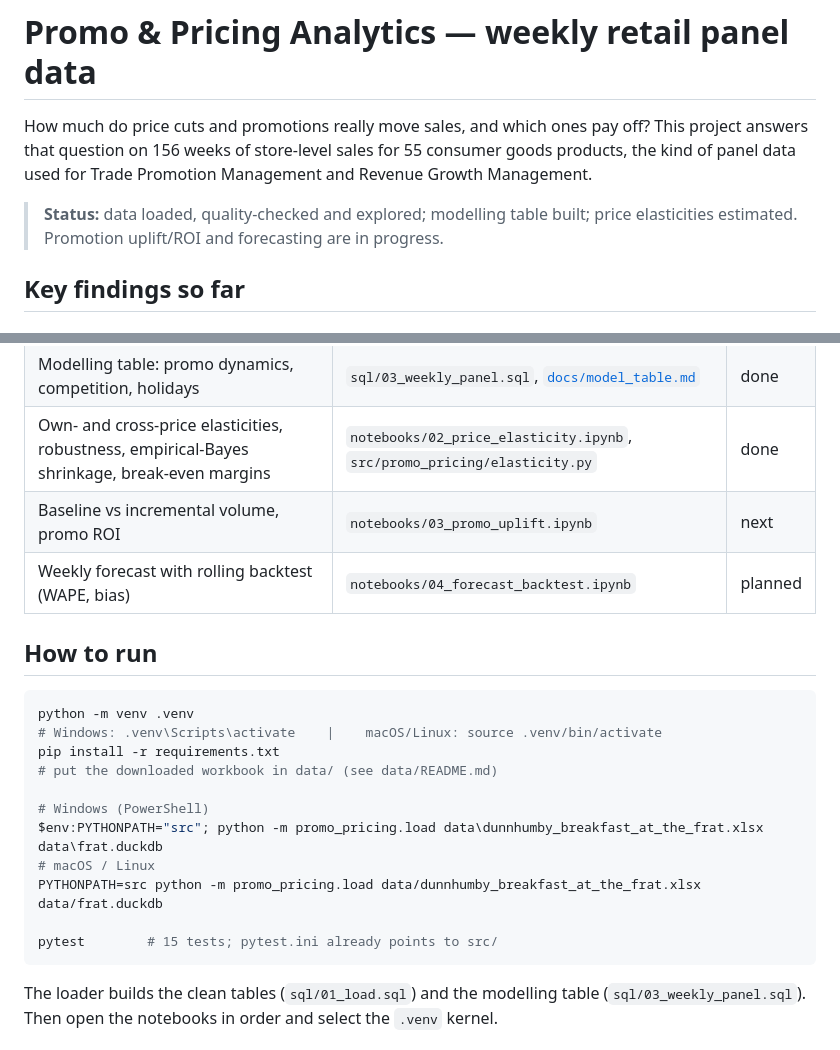
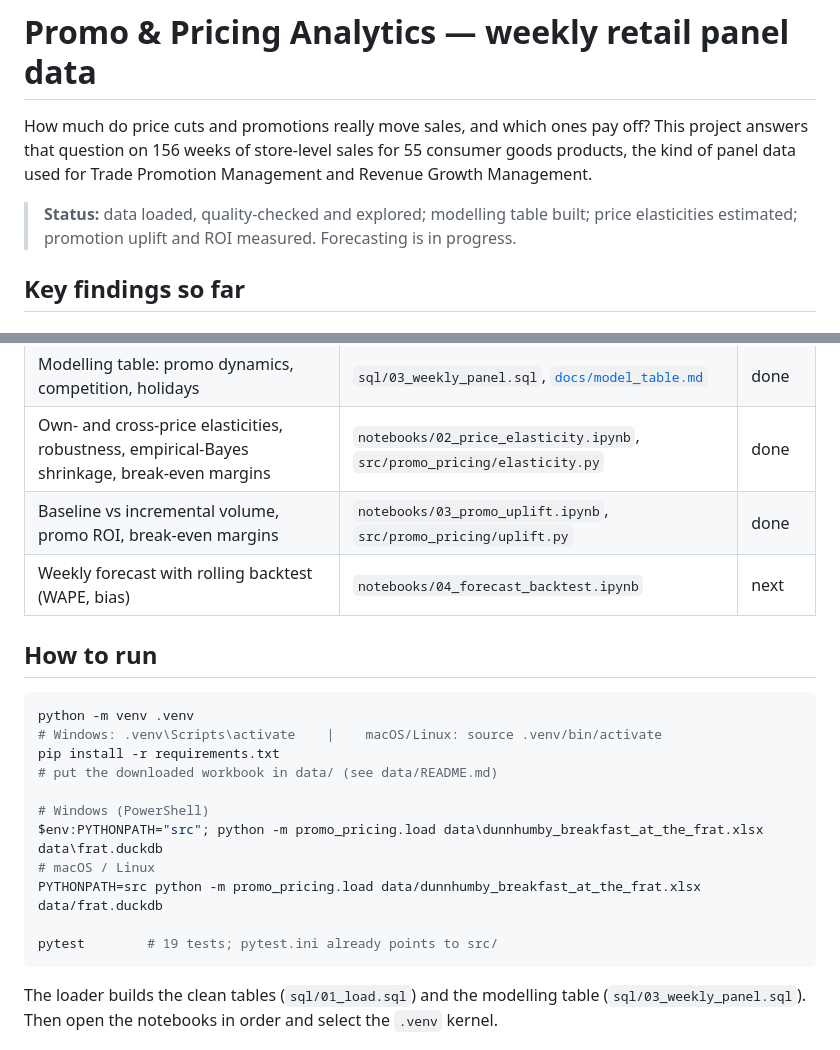
Before and after one commit to essoreke-analyse/promo-pricing-analytics, a Markdown page: README.md, 2 parts joined by grey strips. Rendered like a GitHub page.

````diff
--- a/README.md
+++ b/README.md
@@ -3,7 +3,7 @@
 How much do price cuts and promotions really move sales, and which ones pay off?
 This project answers that question on 156 weeks of store-level sales for 55 consumer goods products, the kind of panel data used for Trade Promotion Management and Revenue Growth Management.
 
-> **Status:** data loaded, quality-checked and explored; modelling table built; price elasticities estimated. Promotion uplift/ROI and forecasting are in progress.
+> **Status:** data loaded, quality-checked and explored; modelling table built; price elasticities estimated; promotion uplift and ROI measured. Forecasting is in progress.
 
 ## Key findings so far
 
@@ -48,8 +58,8 @@ The raw file is not redistributed; see [`data/README.md`](data/README.md) to dow
 | Exploratory analysis | `notebooks/01_eda.ipynb` | done |
 | Modelling table: promo dynamics, competition, holidays | `sql/03_weekly_panel.sql`, [`docs/model_table.md`](docs/model_table.md) | done |
 | Own- and cross-price elasticities, robustness, empirical-Bayes shrinkage, break-even margins | `notebooks/02_price_elasticity.ipynb`, `src/promo_pricing/elasticity.py` | done |
-| Baseline vs incremental volume, promo ROI | `notebooks/03_promo_uplift.ipynb` | next |
-| Weekly forecast with rolling backtest (WAPE, bias) | `notebooks/04_forecast_backtest.ipynb` | planned |
+| Baseline vs incremental volume, promo ROI, break-even margins | `notebooks/03_promo_uplift.ipynb`, `src/promo_pricing/uplift.py` | done |
+| Weekly forecast with rolling backtest (WAPE, bias) | `notebooks/04_forecast_backtest.ipynb` | next |
 
 ## How to run
 
@@ -64,7 +74,7 @@ $env:PYTHONPATH="src"; python -m promo_pricing.load data\dunnhumby_breakfast_at_
 # macOS / Linux
 PYTHONPATH=src python -m promo_pricing.load data/dunnhumby_breakfast_at_the_frat.xlsx data/frat.duckdb
 
-pytest        # 15 tests; pytest.ini already points to src/
+pytest        # 19 tests; pytest.ini already points to src/
 ```
 The loader builds the clean tables (`sql/01_load.sql`) and the modelling table (`sql/03_weekly_panel.sql`). Then open the notebooks in order and select the `.venv` kernel.
 
````
Also changed, not shown: other parts of README.md (+12 -2 lines), reports/figures/04_own_price_elasticity.png, reports/figures/05_cross_price_elasticity.png, reports/figures/06_baseline_example.png (added), reports/figures/07_promo_volume_decomposition.png (added), reports/figures/08_breakeven_margin.png (added), 4 other files.
